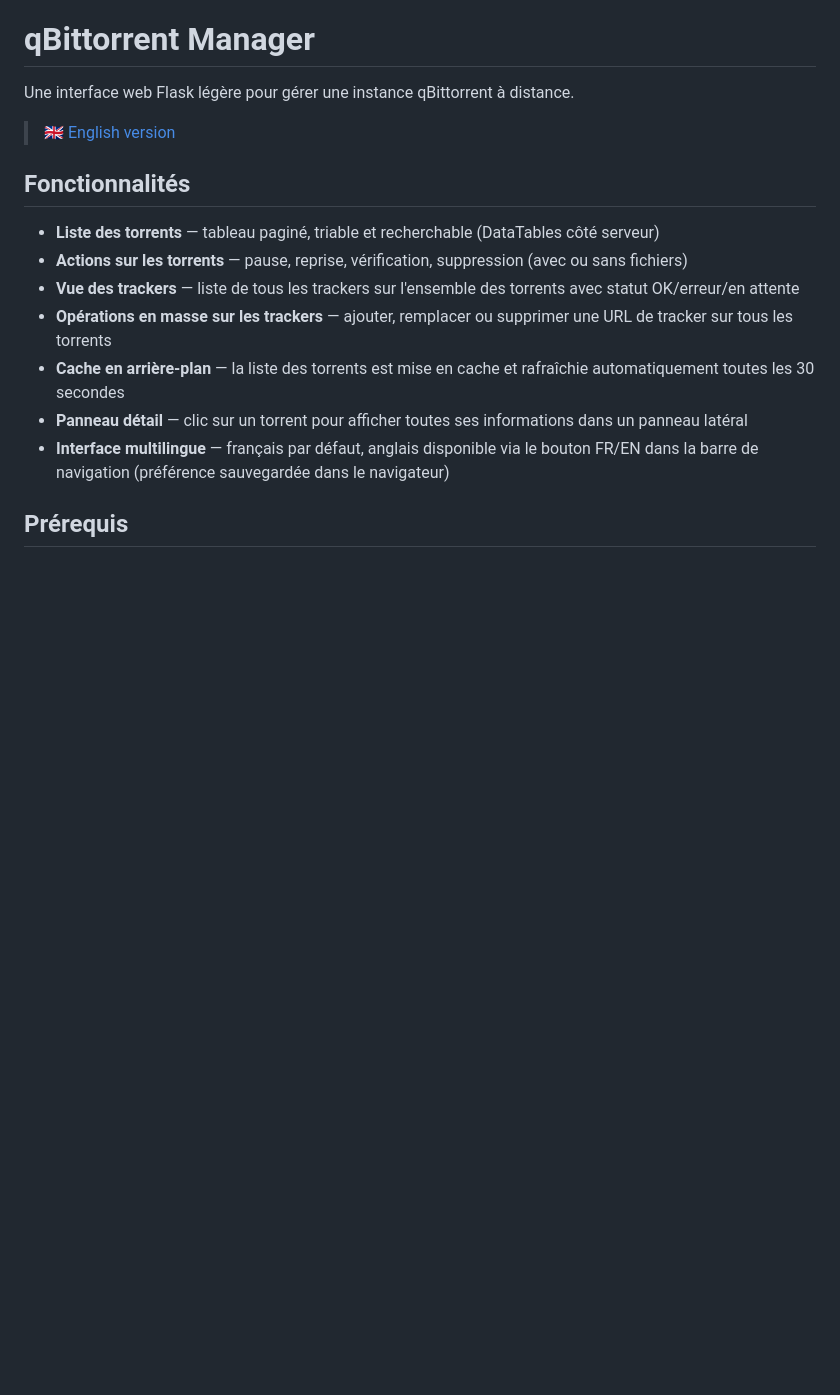
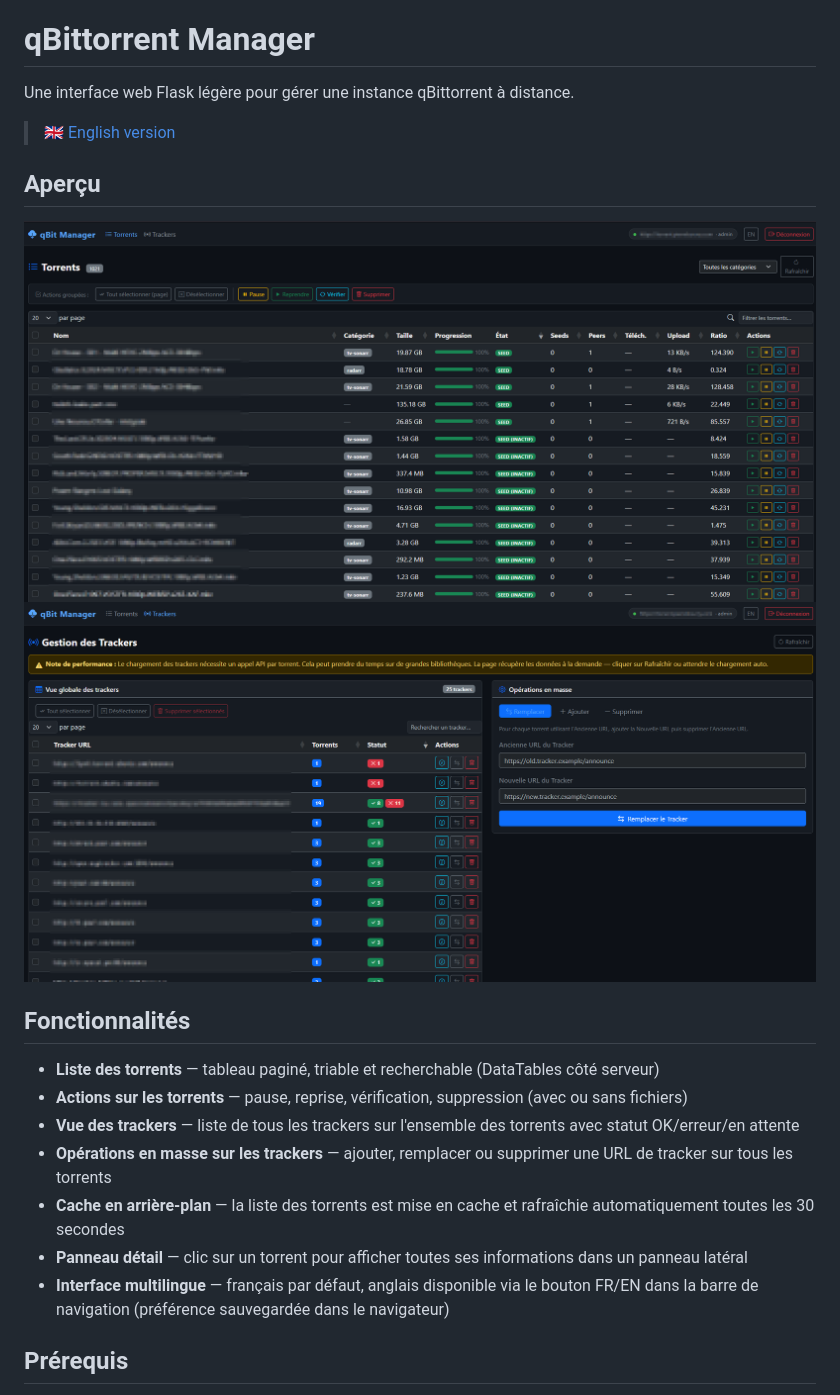
Before and after one commit to theOSCARP2/qbittorrent-manager, a Markdown page: README.md, the part around the change. Rendered like a GitHub page; pictures changed too: docs/torrents.png (added), docs/trackers.png (added); blank space fills up the shorter version.

Commit message:
docs: ajout des screenshots dans les READMEs
Co-Authored-By: Claude Sonnet 4.6 <noreply@anthropic.com>

```diff
--- a/README.md
+++ b/README.md
@@ -3,6 +3,11 @@
 Une interface web Flask légère pour gérer une instance qBittorrent à distance.
 
 > 🇬🇧 [English version](README.en.md)
+
+## Aperçu
+
+![Tableau des torrents](docs/torrents.png)
+![Gestion des trackers](docs/trackers.png)
 
 ## Fonctionnalités
 
```
Also changed, not shown: README.en.md (+5 -0 lines), 1 other file.
